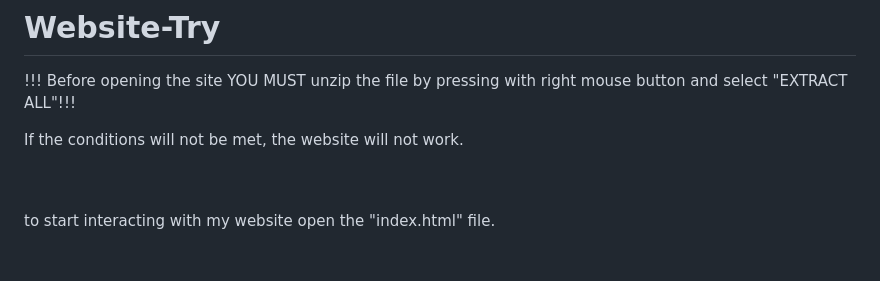
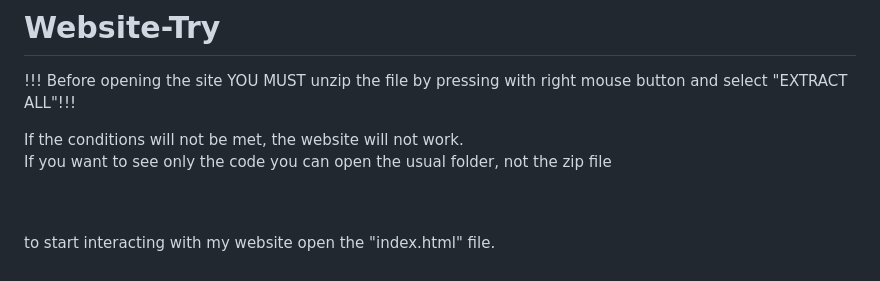
Before and after one commit to VerkholatIvan/Website-Try, a Markdown page: README.md, the part around the change. GitHub-like rendering.

```diff
--- a/README.md
+++ b/README.md
@@ -2,7 +2,8 @@
 
 !!! Before opening the site YOU MUST unzip the file by pressing with right mouse button and select "EXTRACT ALL"!!! <br>
 
-If the conditions will not be met, the website will not work. <br><br><br>
+If the conditions will not be met, the website will not work. <br>
+If you want to see only the code you can open the usual folder, not the zip file <br><br><br>
 
 
 
```
